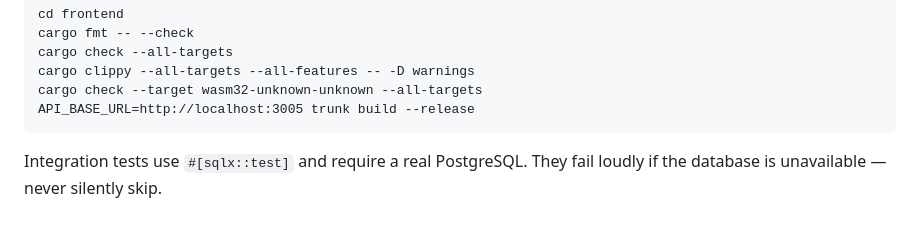
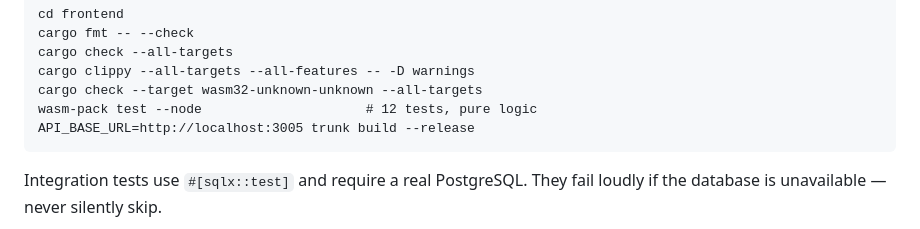
Before and after one commit to hassanbabayo85-source/legaltech-contract-automation, a Markdown page: README.md, the part around the change. Drawn GitHub-style.

Commit message:
README: add wasm-pack test --node to frontend testing instructions

```diff
--- a/README.md
+++ b/README.md
@@ -234,6 +234,7 @@ Frontend:
     cargo check --all-targets
     cargo clippy --all-targets --all-features -- -D warnings
     cargo check --target wasm32-unknown-unknown --all-targets
+    wasm-pack test --node                     # 12 tests, pure logic
     API_BASE_URL=http://localhost:3005 trunk build --release
 
 Integration tests use `#[sqlx::test]` and require a real PostgreSQL.
```
